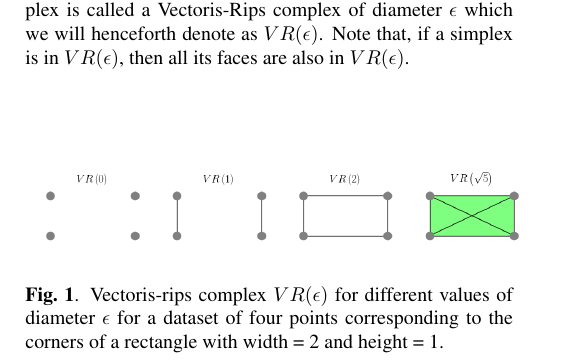
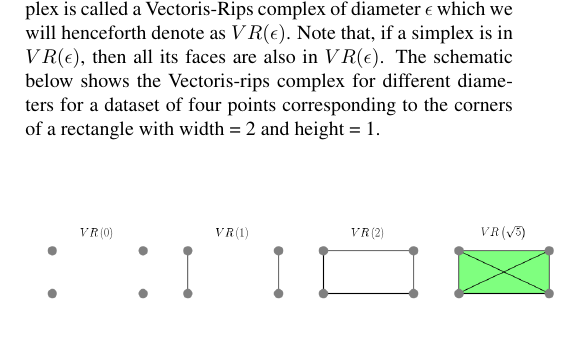
Before and after one commit to KitwareMedicalPublications/2017-ISBI-CancerGradingPersistenceHomology, a LaTeX paper (GradePredictionUsingPersistenceHomology.tex): part of one column of page 1 of 2, cut so that both start at the same text, the shorter picture padded with empty space. Compiled offline with pdfLaTeX.

Commit message:
Updates from ShareLaTeX

```diff
--- a/GradePredictionUsingPersistenceHomology.tex
+++ b/GradePredictionUsingPersistenceHomology.tex
@@ -84,19 +84,17 @@ Given a dataset representable in the form of a point cloud in some space, persis
 
 The basic building blocks of persistence homology are simplices, simplicial complexes, and homology groups. A p-simplex $\sigma_p$ is defined as the convex hull of $p+1$ affinely independent points/vertices. For example, a single vertex is called a 0-simplex, an edge is called a 1-simplex, a triangle is called a 2-simplex, a tetrahedron is called a 3-simplex, and so on. A face of a p-simplex is defined as a subset of its $p+1$ points/vertices. For example, the tetrahedron which is a 3-simplex has 4 triangular faces, 6 edge faces, and 4 vertex faces each of which are simplices themselves. A simplicial complex $K$ is a finite collection of simplices subject to two conditions: (i) if a simplex $\sigma$ is in $K$ and any face of $\sigma$ is also in $K$, and (ii) if two simplices $\sigma$ and $\sigma'$ are in K then $\sigma \cap \sigma'$ must either be empty or a face of both $\sigma$ and $\sigma'$ i.e. they must either be glued together along whole faces or be separate. A d-dimensional homology group $H_d(K)$ of a simplicial complex $K$ is the set of all d-dimensional holes in it. For example, the 0-dimensional homology group $H_0(K)$ is the set of all connected components, the 1-dimensional homology group $H_1(K)$ is the set of all 2D loops, the 2-dimensional homology group $H_2(K)$ is the set of all 3D cavities and so on. The rank or the number of holes in a d-dimensional homology group $H_d(K)$ is referred to as the d-dimensional Betti number $\beta_d(K)$.
 
-Given a dataset in the form of a point cloud of $n$ points $x_1, x_2, ..., x_n \in \mathbb{R}^d$, how can we derive a simplicial complex that encodes the underlying topological structure? One approach for generating it is to examine all subsets of $p+1$ points, and add the p-simplex made up of those points to the simplical complex if the distance between all pairs of points in the simplex is less than a present distance $\epsilon$. Such a complex is called a Vectoris-Rips complex of diameter $\epsilon$ which we will henceforth denote as $VR(\epsilon)$. Note that, if a simplex is in $VR(\epsilon)$, then all its faces are also in $VR(\epsilon)$.
-
-
+Given a dataset in the form of a point cloud of $n$ points $x_1, x_2, ..., x_n \in \mathbb{R}^d$, how can we derive a simplicial complex that encodes the underlying topological structure? One approach for generating it is to examine all subsets of $p+1$ points, and add the p-simplex made up of those points to the simplical complex if the distance between all pairs of points in the simplex is less than a present distance $\epsilon$. Such a complex is called a Vectoris-Rips complex of diameter $\epsilon$ which we will henceforth denote as $VR(\epsilon)$. Note that, if a simplex is in $VR(\epsilon)$, then all its faces are also in $VR(\epsilon)$. The schematic below shows the Vectoris-rips complex for different diameters for a dataset of four points corresponding to the corners of a rectangle with width = 2 and height = 1.
 %
-\begin{figure}[h]
+\begin{figure}[!h]
 \centering
 %
-\includegraphics[width=3.5in]{figures/vrcomplex-diagram.png}
+\includegraphics[width=3.75in]{figures/vrcomplex-diagram.png}
 %
-\caption{Vectoris-rips complex $VR(\epsilon)$ for different values of diameter $\epsilon$ for a dataset of four points corresponding to the corners of a rectangle with width = 2 and height = 1.}
 \label{fig:vrcomplex-diagram}
 \end{figure}
 %
+
 \subsection{Using vectorized persistence homology representations for cancer grading}
 \label{sec:method:proposed}
 
```
